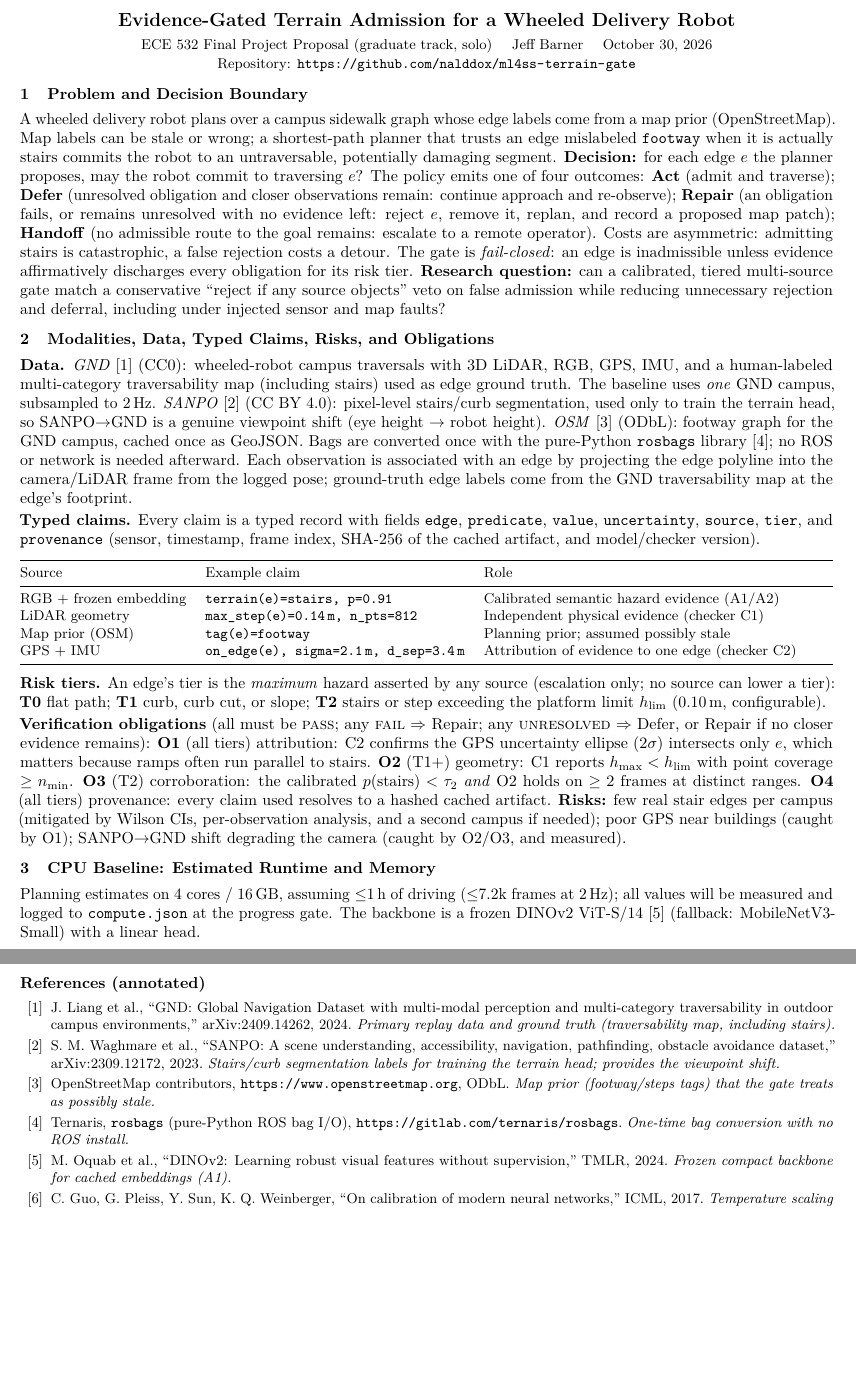
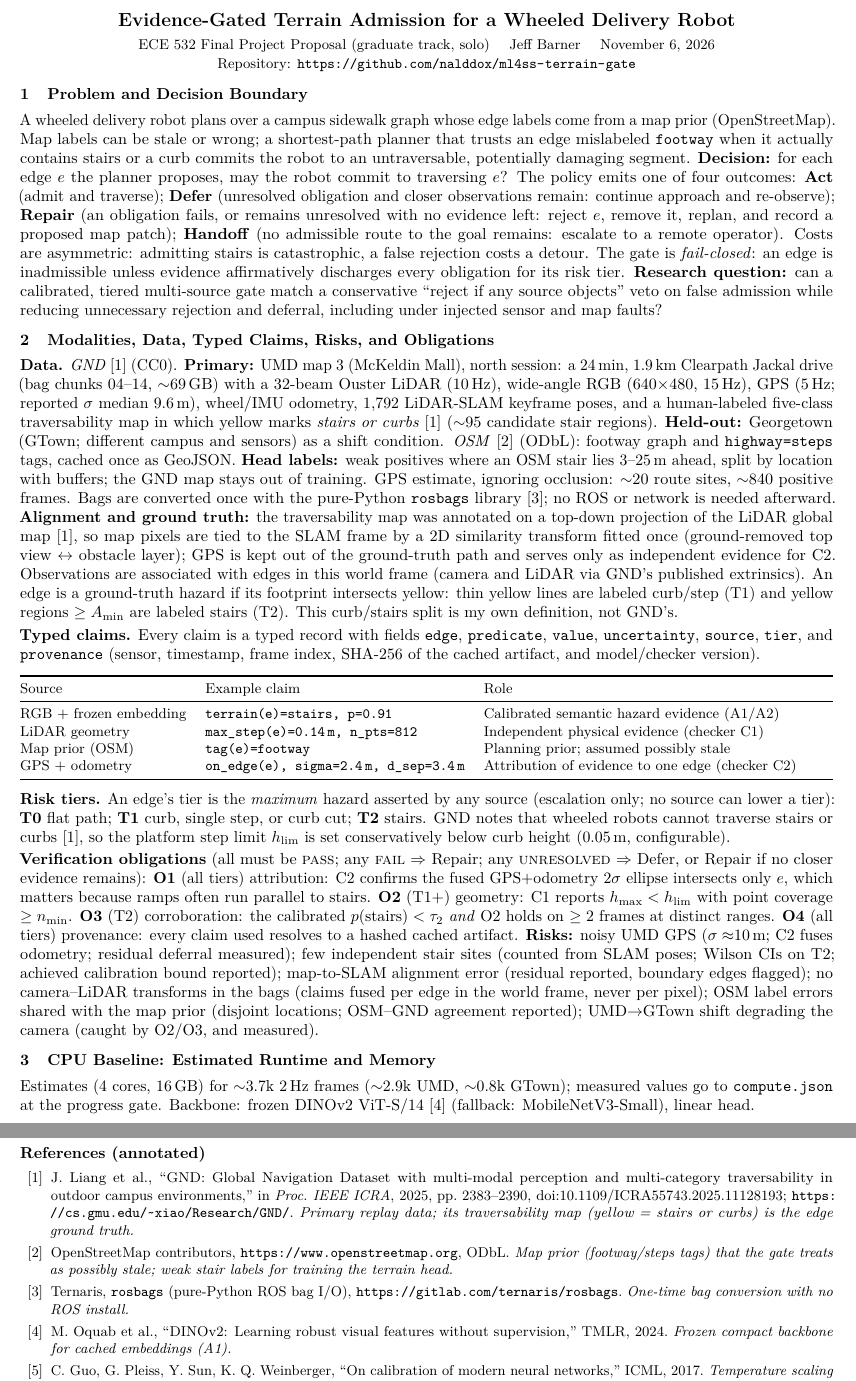
Before and after one commit to nalddox/ml4ss-terrain-gate, a LaTeX document (proposal/proposal_jbarner.tex): two parts of pages 1 and 2 of 3 before the commit and two parts of pages 1 and 3 of 4 after it, joined at a grey line, cut so that both start at the same text, the shorter picture padded with empty space. Compiled offline with pdfLaTeX.

Commit message:
Removed SANPO from proposal - using OSM instead

```diff
--- a/proposal/proposal_jbarner.tex
+++ b/proposal/proposal_jbarner.tex
@@ -34,7 +34,7 @@
 
 \begin{center}
 {\large\bfseries Evidence-Gated Terrain Admission for a Wheeled Delivery Robot}\\[2pt]
-{\small ECE 532 Final Project Proposal (graduate track, solo) \quad Jeff Barner \quad October 30, 2026}\\
+{\small ECE 532 Final Project Proposal (graduate track, solo) \quad Jeff Barner \quad November 6, 2026}\\
 {\small Repository: \repourl}
 \end{center}
 
@@ -42,8 +42,8 @@
 
 A wheeled delivery robot plans over a campus sidewalk graph whose edge labels come from a
 map prior (OpenStreetMap). Map labels can be stale or wrong; a shortest-path planner that trusts
-an edge mislabeled \cl{footway} when it is actually stairs commits the robot to an untraversable,
-potentially damaging segment. \textbf{Decision:} for each edge $e$ the planner proposes, may the
+an edge mislabeled \cl{footway} when it actually contains stairs or a curb commits the robot to an
+untraversable, potentially damaging segment. \textbf{Decision:} for each edge $e$ the planner proposes, may the
 robot commit to traversing $e$? The policy emits one of four outcomes:
 \textbf{Act} (admit and traverse); \textbf{Defer} (unresolved obligation and closer observations
 remain: continue approach and re-observe); \textbf{Repair} (an obligation fails, or remains
@@ -57,16 +57,24 @@ unnecessary rejection and deferral, including under injected sensor and map faul
 
 \section{Modalities, Data, Typed Claims, Risks, and Obligations}
 
-\textbf{Data.} \emph{GND}~\cite{gnd} (CC0): wheeled-robot campus traversals with 3D LiDAR, RGB,
-GPS, IMU, and a human-labeled multi-category traversability map (including stairs) used as edge
-ground truth. The baseline uses \emph{one} GND campus, subsampled to 2\,Hz.
-\emph{SANPO}~\cite{sanpo} (CC BY 4.0): pixel-level stairs/curb segmentation, used only to train
-the terrain head, so SANPO$\to$GND is a genuine viewpoint shift (eye height $\to$ robot height).
-\emph{OSM}~\cite{osm} (ODbL): footway graph for the GND campus, cached once as GeoJSON.
+\textbf{Data.} \emph{GND}~\cite{gnd} (CC0). \textbf{Primary:} UMD map~3 (McKeldin Mall), north
+session: a 24\,min, 1.9\,km Clearpath Jackal drive (bag chunks 04--14, $\sim$69\,GB) with a 32-beam
+Ouster LiDAR (10\,Hz), wide-angle RGB (640$\times$480, 15\,Hz), GPS (5\,Hz; reported $\sigma$ median
+9.6\,m), wheel/IMU odometry, 1,792 LiDAR-SLAM keyframe poses, and a human-labeled five-class
+traversability map in which yellow marks \emph{stairs or curbs}~\cite{gnd} ($\sim$95 candidate stair
+regions). \textbf{Held-out:} Georgetown (GTown; different campus and
+sensors) as a shift condition.
+\emph{OSM}~\cite{osm} (ODbL): footway graph and \cl{highway=steps} tags, cached once as GeoJSON.
+\textbf{Head labels:} weak positives where an OSM stair lies 3--25\,m ahead, split by location with buffers;
+the GND map stays out of training. GPS estimate, ignoring occlusion: $\sim$20 route sites, $\sim$840 positive frames.
 Bags are converted once with the pure-Python \cl{rosbags} library~\cite{rosbags}; no ROS or network
-is needed afterward. Each observation is associated with an edge by projecting the edge polyline
-into the camera/LiDAR frame from the logged pose; ground-truth edge labels come from the GND
-traversability map at the edge's footprint.
+is needed afterward. \textbf{Alignment and ground truth:} the traversability map was annotated on a
+top-down projection of the LiDAR global map~\cite{gnd}, so map pixels are tied to the SLAM frame by a
+2D similarity transform fitted once (ground-removed top view $\leftrightarrow$ obstacle layer); GPS is
+kept out of the ground-truth path and serves only as independent evidence for C2. Observations are
+associated with edges in this world frame (camera and LiDAR via GND's published extrinsics). An edge is a ground-truth hazard if its footprint intersects yellow:
+thin yellow lines are labeled curb/step (T1) and yellow regions $\ge A_{\min}$ are labeled stairs (T2).
+This curb/stairs split is my own definition, not GND's.
 
 \textbf{Typed claims.} Every claim is a typed record with fields \cl{edge}, \cl{predicate},
 \cl{value}, \cl{uncertainty}, \cl{source}, \cl{tier}, and \cl{provenance} (sensor, timestamp, frame
@@ -79,31 +87,32 @@ Source & Example claim & Role \\
 RGB + frozen embedding & \cl{terrain(e)=stairs, p=0.91} & Calibrated semantic hazard evidence (A1/A2) \\
 LiDAR geometry & \cl{max\_step(e)=0.14\,m, n\_pts=812} & Independent physical evidence (checker C1) \\
 Map prior (OSM) & \cl{tag(e)=footway} & Planning prior; assumed possibly stale \\
-GPS + IMU & \cl{on\_edge(e), sigma=2.1\,m, d\_sep=3.4\,m} & Attribution of evidence to one edge (checker C2) \\
+GPS + odometry & \cl{on\_edge(e), sigma=2.4\,m, d\_sep=3.4\,m} & Attribution of evidence to one edge (checker C2) \\
 \bottomrule
 \end{tabularx}
 \end{center}
 
 \textbf{Risk tiers.} An edge's tier is the \emph{maximum} hazard asserted by any source (escalation
-only; no source can lower a tier): \textbf{T0} flat path; \textbf{T1} curb, curb cut, or slope;
-\textbf{T2} stairs or step exceeding the platform limit $h_{\text{lim}}$ (0.10\,m, configurable).
+only; no source can lower a tier): \textbf{T0} flat path; \textbf{T1} curb, single step, or curb cut;
+\textbf{T2} stairs. GND notes that wheeled robots cannot traverse stairs or curbs~\cite{gnd}, so the
+platform step limit $h_{\text{lim}}$ is set conservatively below curb height (0.05\,m, configurable).
 
 \textbf{Verification obligations} (all must be \textsc{pass}; any \textsc{fail} $\Rightarrow$
 Repair; any \textsc{unresolved} $\Rightarrow$ Defer, or Repair if no closer evidence remains):
-\textbf{O1} (all tiers) attribution: C2 confirms the GPS uncertainty ellipse ($2\sigma$) intersects only
+\textbf{O1} (all tiers) attribution: C2 confirms the fused GPS+odometry $2\sigma$ ellipse intersects only
 $e$, which matters because ramps often run parallel to stairs. \textbf{O2} (T1+) geometry: C1 reports
 $h_{\max} < h_{\text{lim}}$ with point coverage $\ge n_{\min}$. \textbf{O3} (T2) corroboration: the
 calibrated $p(\text{stairs}) < \tau_2$ \emph{and} O2 holds on $\ge 2$ frames at distinct ranges.
 \textbf{O4} (all tiers) provenance: every claim used resolves to a hashed cached artifact.
-\textbf{Risks:} few real stair edges per campus (mitigated by Wilson CIs, per-observation analysis,
-and a second campus if needed); poor GPS near buildings (caught by O1); SANPO$\to$GND shift
-degrading the camera (caught by O2/O3, and measured).
+\textbf{Risks:} noisy UMD GPS ($\sigma\approx$10\,m; C2 fuses odometry; residual deferral measured); few independent stair sites (counted from SLAM poses; Wilson CIs on T2; achieved calibration bound reported); map-to-SLAM alignment error (residual reported, boundary edges flagged);
+no camera--LiDAR transforms in the bags (claims fused per edge in the world frame, never per pixel);
+OSM label errors shared with the map prior (disjoint locations; OSM--GND agreement reported);
+UMD$\to$GTown shift degrading the camera (caught by O2/O3, and measured).
 
 \section{CPU Baseline: Estimated Runtime and Memory}
 
-Planning estimates on 4 cores / 16\,GB, assuming $\le$1\,h of driving ($\le$7.2k frames at 2\,Hz);
-all values will be measured and logged to \cl{compute.json} at the progress gate. The backbone is a
-frozen DINOv2 ViT-S/14~\cite{dinov2} (fallback: MobileNetV3-Small) with a linear head.
+Estimates (4 cores, 16\,GB) for $\sim$3.7k 2\,Hz frames ($\sim$2.9k UMD, $\sim$0.8k GTown); measured values go to \cl{compute.json} at the progress gate. Backbone:
+frozen DINOv2 ViT-S/14~\cite{dinov2} (fallback: MobileNetV3-Small), linear head.
 \begin{center}\small
 \begin{tabular}{@{}lrr@{}}
 \toprule
@@ -188,13 +197,11 @@ the minimum (no-model) fallback; if stair edges are too few, pool two campuses.
 \begin{thebibliography}{99}
 \setlength{\itemsep}{1pt}
 \bibitem{gnd} J.~Liang et al., ``GND: Global Navigation Dataset with multi-modal perception and
-multi-category traversability in outdoor campus environments,'' arXiv:2409.14262, 2024.
-\emph{Primary replay data and ground truth (traversability map, including stairs).}
-\bibitem{sanpo} S.~M.~Waghmare et al., ``SANPO: A scene understanding, accessibility, navigation,
-pathfinding, obstacle avoidance dataset,'' arXiv:2309.12172, 2023.
-\emph{Stairs/curb segmentation labels for training the terrain head; provides the viewpoint shift.}
+multi-category traversability in outdoor campus environments,'' in \emph{Proc.\ IEEE ICRA}, 2025,
+pp.~2383--2390, doi:10.1109/ICRA55743.2025.11128193; \url{https://cs.gmu.edu/~xiao/Research/GND/}.
+\emph{Primary replay data; its traversability map (yellow = stairs or curbs) is the edge ground truth.}
 \bibitem{osm} OpenStreetMap contributors, \url{https://www.openstreetmap.org}, ODbL.
-\emph{Map prior (footway/steps tags) that the gate treats as possibly stale.}
+\emph{Map prior (footway/steps tags) that the gate treats as possibly stale; weak stair labels for training the terrain head.}
 \bibitem{rosbags} Ternaris, \cl{rosbags} (pure-Python ROS bag I/O), \url{https://gitlab.com/ternaris/rosbags}.
 \emph{One-time bag conversion with no ROS install.}
 \bibitem{dinov2} M.~Oquab et al., ``DINOv2: Learning robust visual features without supervision,''
```
Also changed, not shown: proposal/proposal_jbarner.tex (91 more changed lines).
